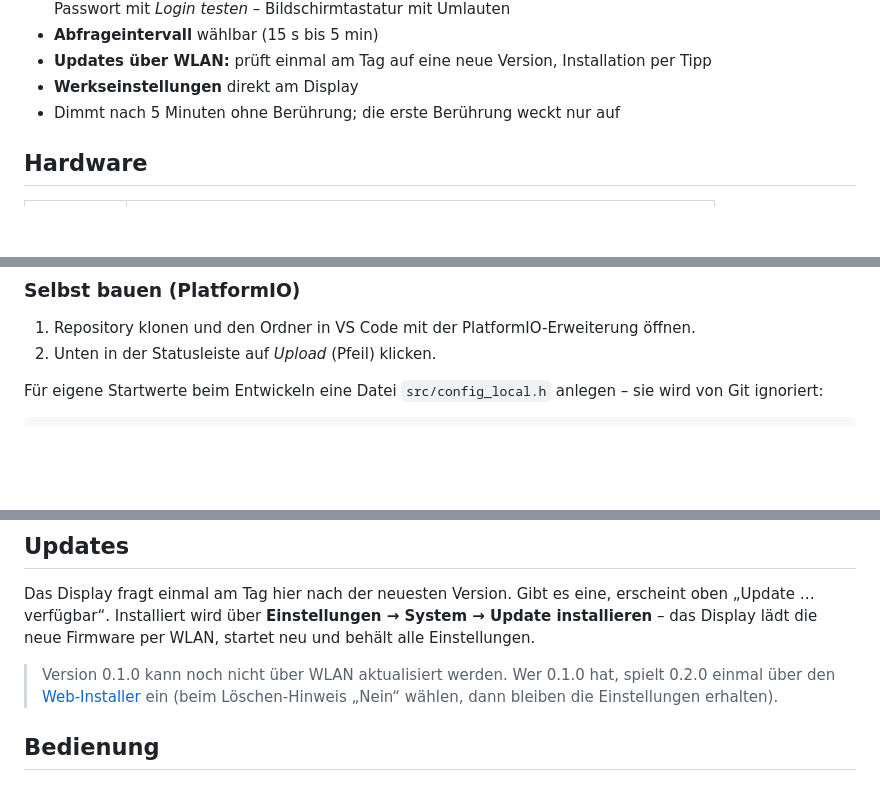
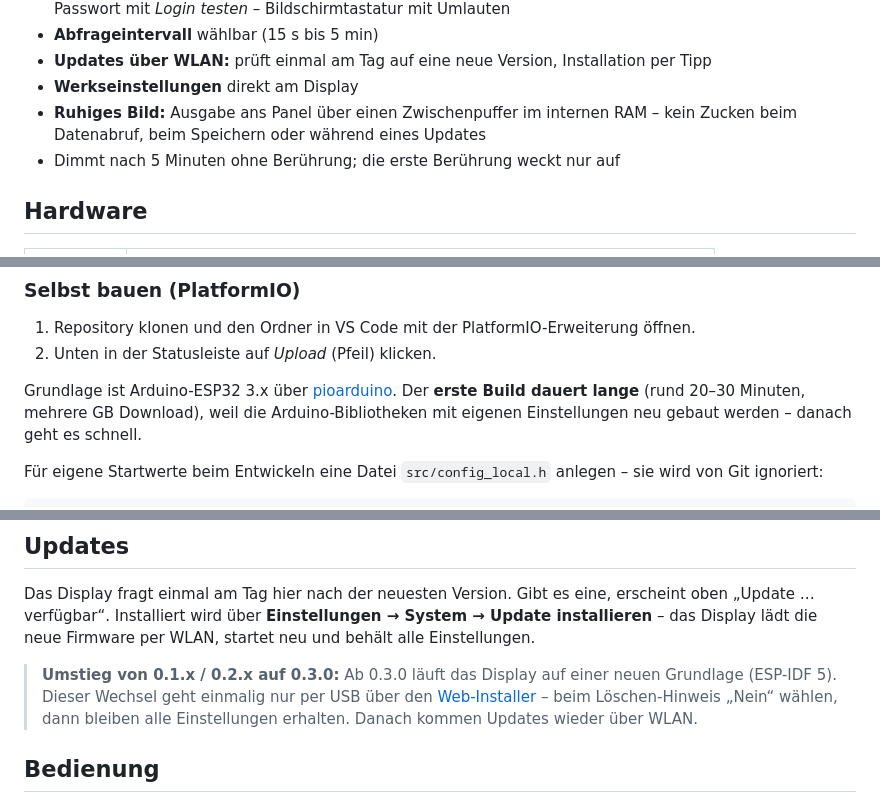
Before and after one commit to AlPi-BRV/violet-display, a Markdown page: README.md, 3 parts joined by grey strips. Rendered like a GitHub page; blank space fills up the shorter version.

Commit message:
README: 0.3.0 – neue Grundlage, Umstieg per Web-Installer
Co-Authored-By: Claude Opus 5.5 <noreply@anthropic.com>
Claude-Session: https://claude.ai/code/session_01Dtj1t9nncZYkSgqZar52VD

```diff
--- a/README.md
+++ b/README.md
@@ -34,6 +34,8 @@ Das Display holt sich die Werte per WLAN direkt von der Violet.
 - **Abfrageintervall** wählbar (15 s bis 5 min)
 - **Updates über WLAN:** prüft einmal am Tag auf eine neue Version, Installation per Tipp
 - **Werkseinstellungen** direkt am Display
+- **Ruhiges Bild:** Ausgabe ans Panel über einen Zwischenpuffer im internen RAM –
+  kein Zucken beim Datenabruf, beim Speichern oder während eines Updates
 - Dimmt nach 5 Minuten ohne Berührung; die erste Berührung weckt nur auf
 
 ## Hardware
@@ -68,6 +70,10 @@ haben eine andere Pin-Belegung.
 
 1. Repository klonen und den Ordner in VS Code mit der PlatformIO-Erweiterung öffnen.
 2. Unten in der Statusleiste auf *Upload* (Pfeil) klicken.
+
+Grundlage ist Arduino-ESP32 3.x über [pioarduino](https://github.com/pioarduino/platform-espressif32).
+Der **erste Build dauert lange** (rund 20–30 Minuten, mehrere GB Download), weil die
+Arduino-Bibliotheken mit eigenen Einstellungen neu gebaut werden – danach geht es schnell.
 
 Für eigene Startwerte beim Entwickeln eine Datei `src/config_local.h` anlegen –
 sie wird von Git ignoriert:
@@ -109,9 +115,10 @@ erscheint oben „Update … verfügbar“. Installiert wird über **Einstellung
 System → Update installieren** – das Display lädt die neue Firmware per WLAN,
 startet neu und behält alle Einstellungen.
 
-> Version 0.1.0 kann noch nicht über WLAN aktualisiert werden. Wer 0.1.0 hat,
-> spielt 0.2.0 einmal über den [Web-Installer](https://alpi-brv.github.io/violet-display/) ein
-> (beim Löschen-Hinweis „Nein“ wählen, dann bleiben die Einstellungen erhalten).
+> **Umstieg von 0.1.x / 0.2.x auf 0.3.0:** Ab 0.3.0 läuft das Display auf einer neuen
+> Grundlage (ESP-IDF 5). Dieser Wechsel geht einmalig nur per USB über den
+> [Web-Installer](https://alpi-brv.github.io/violet-display/) – beim Löschen-Hinweis
+> „Nein“ wählen, dann bleiben alle Einstellungen erhalten. Danach kommen Updates wieder über WLAN.
 
 ## Bedienung
 
```
